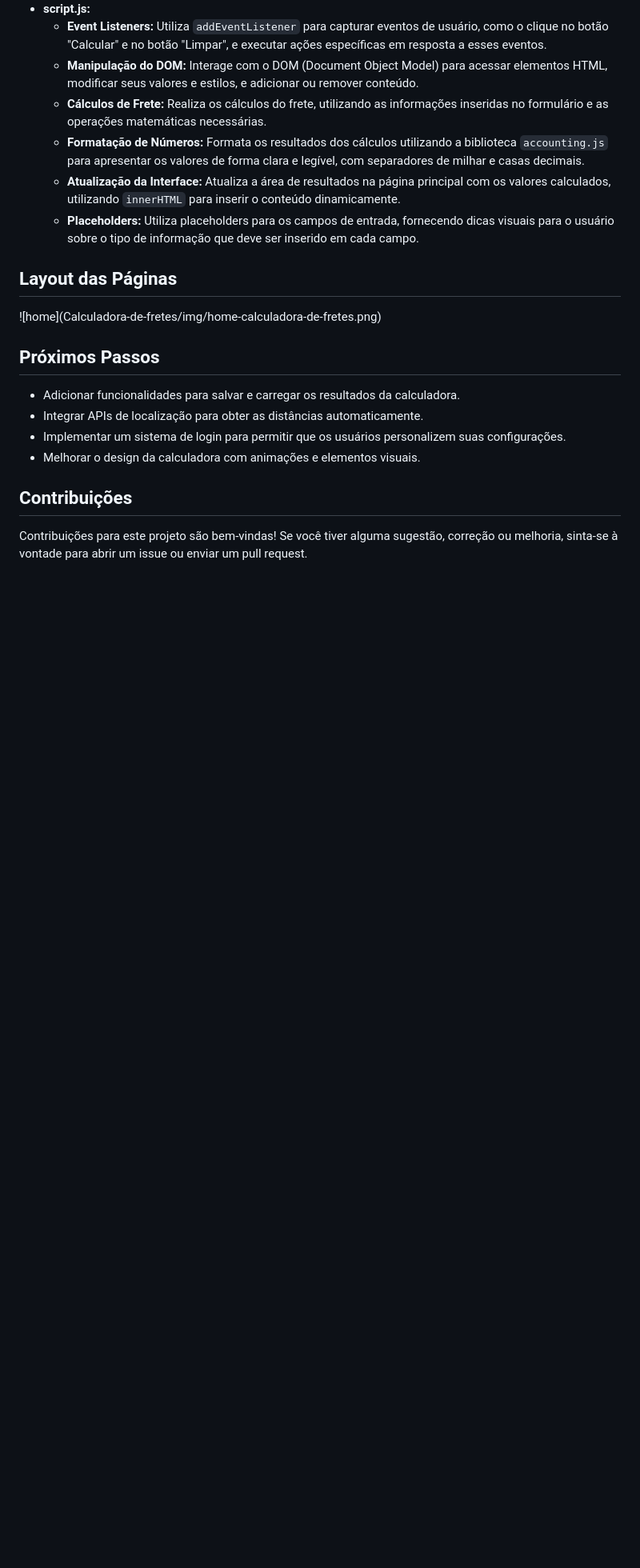
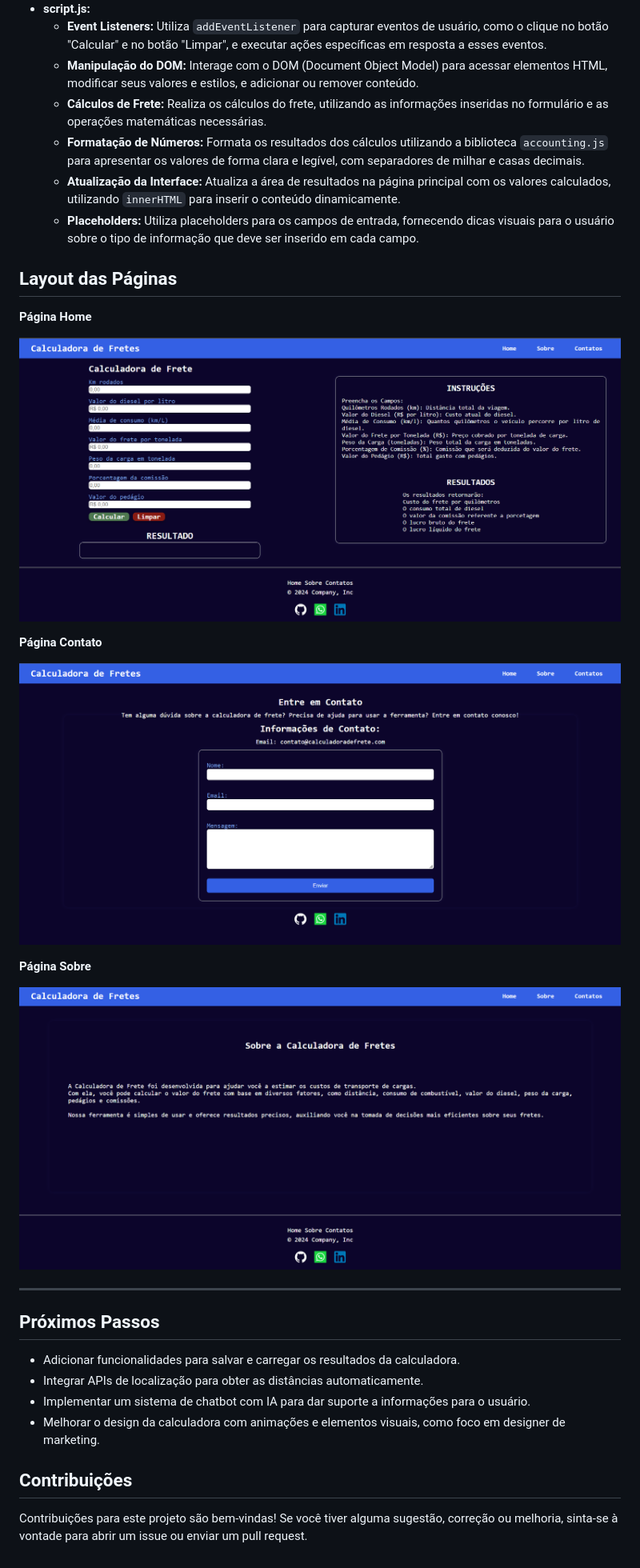
Before and after one commit to mauroyaga/Calculadora-de-fretes, a Markdown page: README.md, the part around the change printed below. Shown: that part at 80% size. GitHub-like rendering; blank space fills up the shorter version.

```diff
--- a/README.md
+++ b/README.md
@@ -57,14 +66,27 @@ Experimente a calculadora de frete direto no seu navegador: https://mauroyaga.gi
     * **Placeholders:** Utiliza placeholders para os campos de entrada, fornecendo dicas visuais para o usuário sobre o tipo de informação que deve ser inserido em cada campo.
 
 <h2 id="telas">Layout das Páginas</h2>
-![home](Calculadora-de-fretes/img/home-calculadora-de-fretes.png)
+
+**Página Home**
+
+![Home](img/home-calculadora-de-fretes.png)
+
+**Página Contato**
+
+![Contato](img/pagina-contatos-calculadora.png)
+
+**Página Sobre**
+
+![Sobre](img/sobre-calculadora-de-fretes.png)
+
+---
 
 <h2 id="proximos-passos">Próximos Passos</h2>
 
 * Adicionar funcionalidades para salvar e carregar os resultados da calculadora.
 * Integrar APIs de localização para obter as distâncias automaticamente.
-* Implementar um sistema de login para permitir que os usuários personalizem suas configurações.
-* Melhorar o design da calculadora com animações e elementos visuais.
+* Implementar um sistema de chatbot com IA para dar suporte a informações para o usuário.
+* Melhorar o design da calculadora com animações e elementos visuais, como foco em designer de marketing.
 
 <h2 id="contribuições">Contribuições</h2>
 
```
Also changed, not shown: other parts of README.md (+10 -1 lines).
